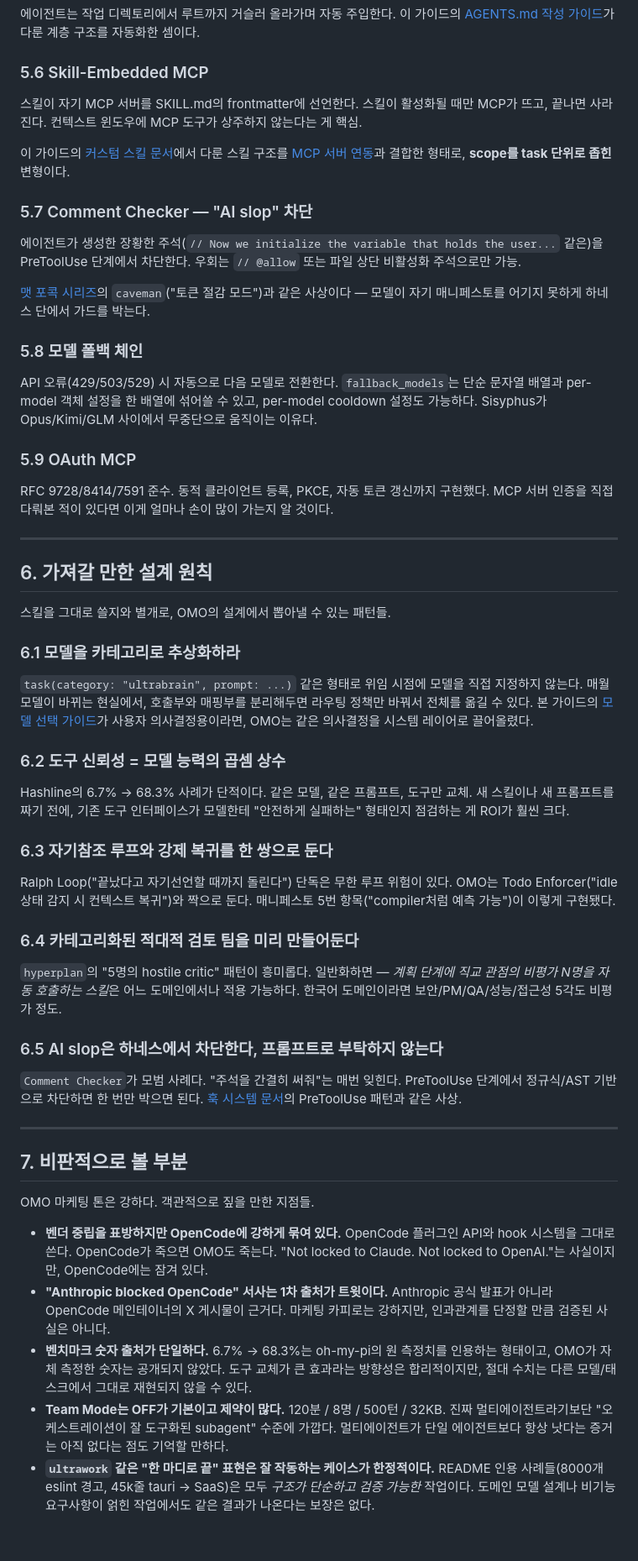
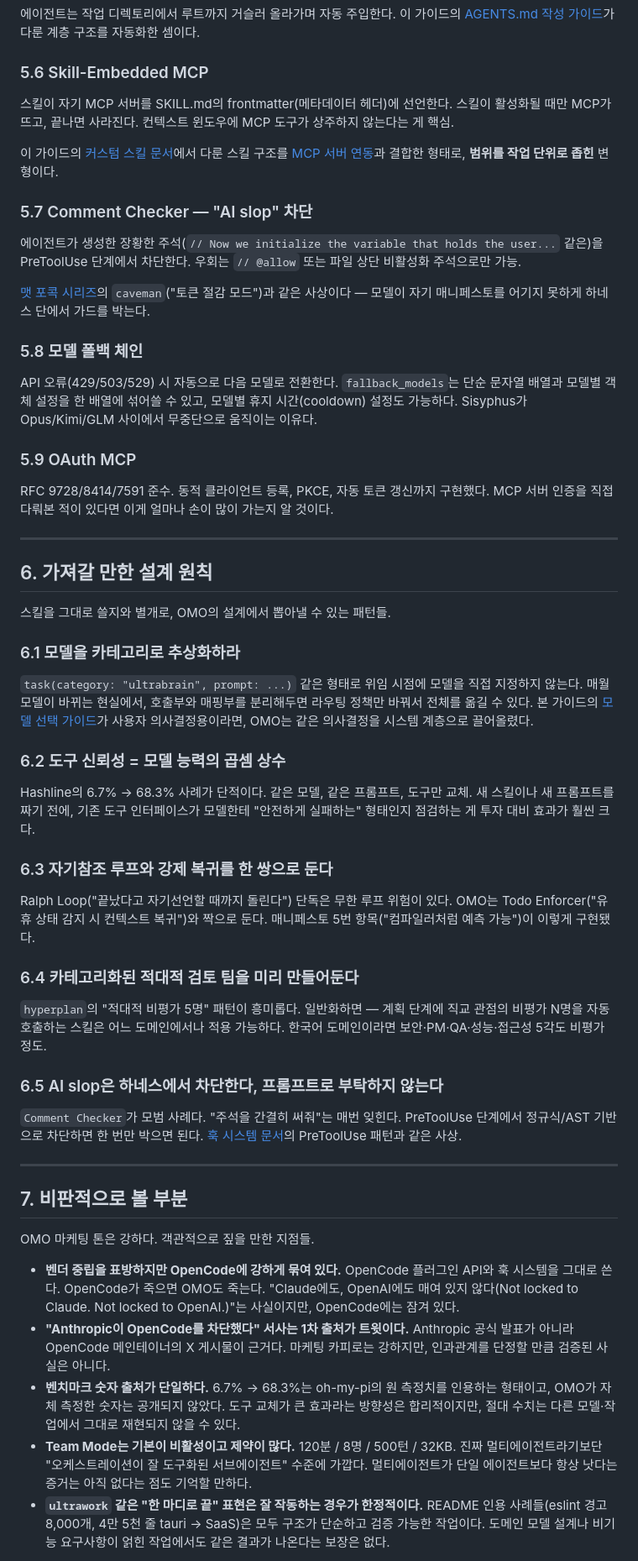
Before and after one commit to wisehero/wise-claude-docs, a Markdown page: appendix/김영규-oh-my-openagent.md, the part around one of its changes. Shown at 84% size. Rendered like a GitHub page; blank space fills up the shorter version.

```diff
--- a/appendix/김영규-oh-my-openagent.md
+++ b/appendix/김영규-oh-my-openagent.md
@@ -304,9 +304,9 @@ project/
 
 ### 5.6 Skill-Embedded MCP
 
-스킬이 자기 MCP 서버를 SKILL.md의 frontmatter에 선언한다. 스킬이 활성화될 때만 MCP가 뜨고, 끝나면 사라진다. 컨텍스트 윈도우에 MCP 도구가 상주하지 않는다는 게 핵심.
+스킬이 자기 MCP 서버를 SKILL.md의 frontmatter(메타데이터 헤더)에 선언한다. 스킬이 활성화될 때만 MCP가 뜨고, 끝나면 사라진다. 컨텍스트 윈도우에 MCP 도구가 상주하지 않는다는 게 핵심.
 
-이 가이드의 [커스텀 스킬 문서](../claude-code/03-커스텀-스킬.md)에서 다룬 스킬 구조를 [MCP 서버 연동](../claude-code/05-MCP-서버-연동.md)과 결합한 형태로, **scope를 task 단위로 좁힌** 변형이다.
+이 가이드의 [커스텀 스킬 문서](../claude-code/03-커스텀-스킬.md)에서 다룬 스킬 구조를 [MCP 서버 연동](../claude-code/05-MCP-서버-연동.md)과 결합한 형태로, **범위를 작업 단위로 좁힌** 변형이다.
 
 ### 5.7 Comment Checker — "AI slop" 차단
 
@@ -316,7 +316,7 @@ project/
 
 ### 5.8 모델 폴백 체인
 
-API 오류(429/503/529) 시 자동으로 다음 모델로 전환한다. `fallback_models`는 단순 문자열 배열과 per-model 객체 설정을 한 배열에 섞어쓸 수 있고, per-model cooldown 설정도 가능하다. Sisyphus가 Opus/Kimi/GLM 사이에서 무중단으로 움직이는 이유다.
+API 오류(429/503/529) 시 자동으로 다음 모델로 전환한다. `fallback_models`는 단순 문자열 배열과 모델별 객체 설정을 한 배열에 섞어쓸 수 있고, 모델별 휴지 시간(cooldown) 설정도 가능하다. Sisyphus가 Opus/Kimi/GLM 사이에서 무중단으로 움직이는 이유다.
 
 ### 5.9 OAuth MCP
 
@@ -330,19 +330,19 @@ RFC 9728/8414/7591 준수. 동적 클라이언트 등록, PKCE, 자동 토큰
 
 ### 6.1 모델을 카테고리로 추상화하라
 
-`task(category: "ultrabrain", prompt: ...)` 같은 형태로 위임 시점에 모델을 직접 지정하지 않는다. 매월 모델이 바뀌는 현실에서, 호출부와 매핑부를 분리해두면 라우팅 정책만 바꿔서 전체를 옮길 수 있다. 본 가이드의 [모델 선택 가이드](../claude/04-모델-선택-가이드.md)가 사용자 의사결정용이라면, OMO는 같은 의사결정을 시스템 레이어로 끌어올렸다.
+`task(category: "ultrabrain", prompt: ...)` 같은 형태로 위임 시점에 모델을 직접 지정하지 않는다. 매월 모델이 바뀌는 현실에서, 호출부와 매핑부를 분리해두면 라우팅 정책만 바꿔서 전체를 옮길 수 있다. 본 가이드의 [모델 선택 가이드](../claude/04-모델-선택-가이드.md)가 사용자 의사결정용이라면, OMO는 같은 의사결정을 시스템 계층으로 끌어올렸다.
 
 ### 6.2 도구 신뢰성 = 모델 능력의 곱셈 상수
 
-Hashline의 6.7% → 68.3% 사례가 단적이다. 같은 모델, 같은 프롬프트, 도구만 교체. 새 스킬이나 새 프롬프트를 짜기 전에, 기존 도구 인터페이스가 모델한테 "안전하게 실패하는" 형태인지 점검하는 게 ROI가 훨씬 크다.
+Hashline의 6.7% → 68.3% 사례가 단적이다. 같은 모델, 같은 프롬프트, 도구만 교체. 새 스킬이나 새 프롬프트를 짜기 전에, 기존 도구 인터페이스가 모델한테 "안전하게 실패하는" 형태인지 점검하는 게 투자 대비 효과가 훨씬 크다.
 
 ### 6.3 자기참조 루프와 강제 복귀를 한 쌍으로 둔다
 
-Ralph Loop("끝났다고 자기선언할 때까지 돌린다") 단독은 무한 루프 위험이 있다. OMO는 Todo Enforcer("idle 상태 감지 시 컨텍스트 복귀")와 짝으로 둔다. 매니페스토 5번 항목("compiler처럼 예측 가능")이 이렇게 구현됐다.
+Ralph Loop("끝났다고 자기선언할 때까지 돌린다") 단독은 무한 루프 위험이 있다. OMO는 Todo Enforcer("유휴 상태 감지 시 컨텍스트 복귀")와 짝으로 둔다. 매니페스토 5번 항목("컴파일러처럼 예측 가능")이 이렇게 구현됐다.
 
 ### 6.4 카테고리화된 적대적 검토 팀을 미리 만들어둔다
 
-`hyperplan`의 "5명의 hostile critic" 패턴이 흥미롭다. 일반화하면 — *계획 단계에 직교 관점의 비평가 N명을 자동 호출하는 스킬*은 어느 도메인에서나 적용 가능하다. 한국어 도메인이라면 보안/PM/QA/성능/접근성 5각도 비평가 정도.
+`hyperplan`의 "적대적 비평가 5명" 패턴이 흥미롭다. 일반화하면 — 계획 단계에 직교 관점의 비평가 N명을 자동 호출하는 스킬은 어느 도메인에서나 적용 가능하다. 한국어 도메인이라면 보안·PM·QA·성능·접근성 5각도 비평가 정도.
 
 ### 6.5 AI slop은 하네스에서 차단한다, 프롬프트로 부탁하지 않는다
 
@@ -354,9 +354,9 @@ Ralph Loop("끝났다고 자기선언할 때까지 돌린다") 단독은 무한
 
 OMO 마케팅 톤은 강하다. 객관적으로 짚을 만한 지점들.
 
-- **벤더 중립을 표방하지만 OpenCode에 강하게 묶여 있다.** OpenCode 플러그인 API와 hook 시스템을 그대로 쓴다. OpenCode가 죽으면 OMO도 죽는다. "Not locked to Claude. Not locked to OpenAI."는 사실이지만, OpenCode에는 잠겨 있다.
-- **"Anthropic blocked OpenCode" 서사는 1차 출처가 트윗이다.** Anthropic 공식 발표가 아니라 OpenCode 메인테이너의 X 게시물이 근거다. 마케팅 카피로는 강하지만, 인과관계를 단정할 만큼 검증된 사실은 아니다.
-- **벤치마크 숫자 출처가 단일하다.** 6.7% → 68.3%는 oh-my-pi의 원 측정치를 인용하는 형태이고, OMO가 자체 측정한 숫자는 공개되지 않았다. 도구 교체가 큰 효과라는 방향성은 합리적이지만, 절대 수치는 다른 모델/태스크에서 그대로 재현되지 않을 수 있다.
-- **Team Mode는 OFF가 기본이고 제약이 많다.** 120분 / 8명 / 500턴 / 32KB. 진짜 멀티에이전트라기보단 "오케스트레이션이 잘 도구화된 subagent" 수준에 가깝다. 멀티에이전트가 단일 에이전트보다 항상 낫다는 증거는 아직 없다는 점도 기억할 만하다.
-- **`ultrawork` 같은 "한 마디로 끝" 표현은 잘 작동하는 케이스가 한정적이다.** README 인용 사례들(8000개 eslint 경고, 45k줄 tauri → SaaS)은 모두 *구조가 단순하고 검증 가능한* 작업이다. 도메인 모델 설계나 비기능 요구사항이 얽힌 작업에서도 같은 결과가 나온다는 보장은 없다.
+- **벤더 중립을 표방하지만 OpenCode에 강하게 묶여 있다.** OpenCode 플러그인 API와 훅 시스템을 그대로 쓴다. OpenCode가 죽으면 OMO도 죽는다. "Claude에도, OpenAI에도 매여 있지 않다(Not locked to Claude. Not locked to OpenAI.)"는 사실이지만, OpenCode에는 잠겨 있다.
+- **"Anthropic이 OpenCode를 차단했다" 서사는 1차 출처가 트윗이다.** Anthropic 공식 발표가 아니라 OpenCode 메인테이너의 X 게시물이 근거다. 마케팅 카피로는 강하지만, 인과관계를 단정할 만큼 검증된 사실은 아니다.
+- **벤치마크 숫자 출처가 단일하다.** 6.7% → 68.3%는 oh-my-pi의 원 측정치를 인용하는 형태이고, OMO가 자체 측정한 숫자는 공개되지 않았다. 도구 교체가 큰 효과라는 방향성은 합리적이지만, 절대 수치는 다른 모델·작업에서 그대로 재현되지 않을 수 있다.
+- **Team Mode는 기본이 비활성이고 제약이 많다.** 120분 / 8명 / 500턴 / 32KB. 진짜 멀티에이전트라기보단 "오케스트레이션이 잘 도구화된 서브에이전트" 수준에 가깝다. 멀티에이전트가 단일 에이전트보다 항상 낫다는 증거는 아직 없다는 점도 기억할 만하다.
+- **`ultrawork` 같은 "한 마디로 끝" 표현은 잘 작동하는 경우가 한정적이다.** README 인용 사례들(eslint 경고 8,000개, 4만 5천 줄 tauri → SaaS)은 모두 구조가 단순하고 검증 가능한 작업이다. 도메인 모델 설계나 비기능 요구사항이 얽힌 작업에서도 같은 결과가 나온다는 보장은 없다.
 
```
Also changed, not shown: other parts of appendix/김영규-oh-my-openagent.md (+54 -54 lines).
